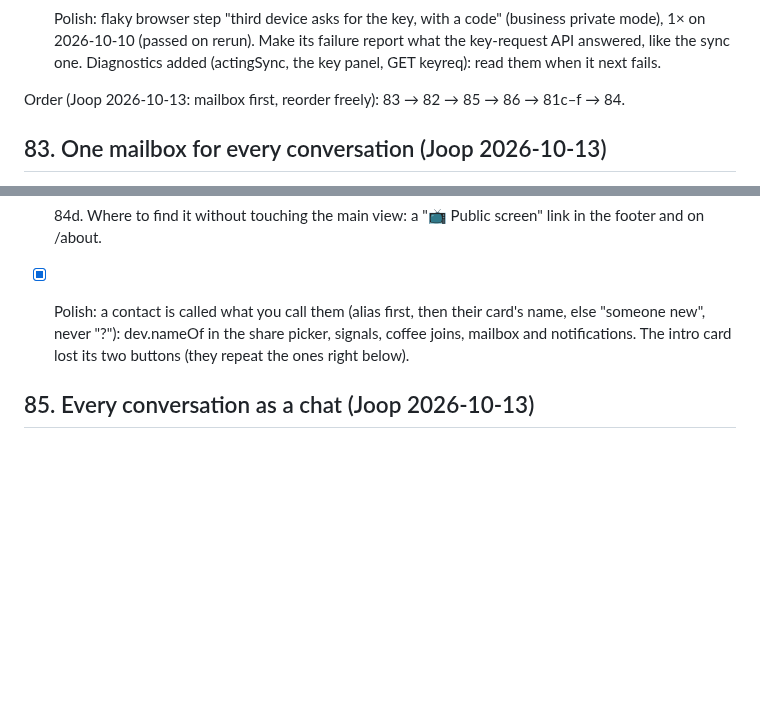
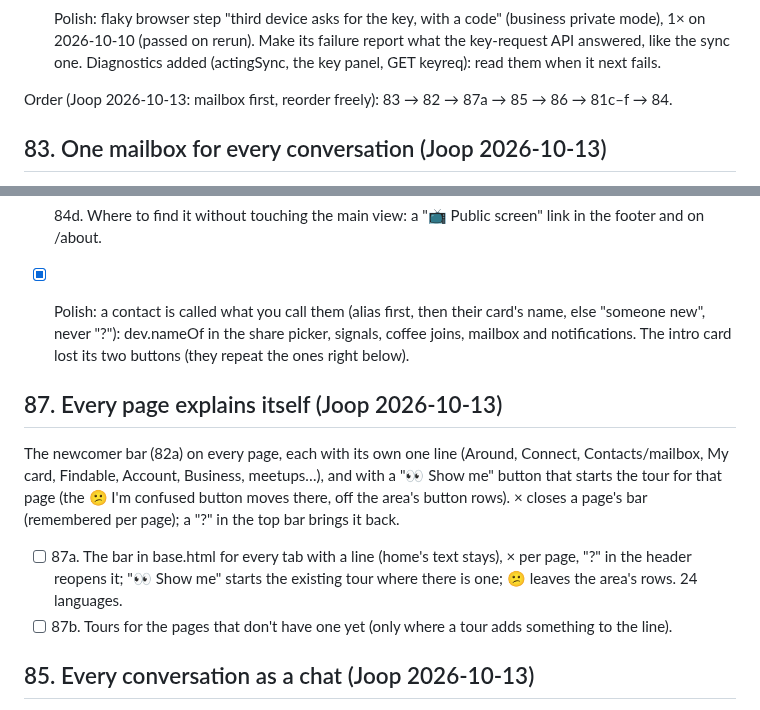
Before and after one commit to LaPingvino/kafumu, a Markdown page: LOOP-STATE.md, 2 parts joined by grey strips. GitHub-like rendering; blank space fills up the shorter version.

Commit message:
LOOP-STATE 87: every page explains itself
Co-Authored-By: Claude Opus 5.5 <noreply@anthropic.com>
Claude-Session: https://claude.ai/code/session_01257QSmSVrAQCZ7PcEPbMFx

```diff
--- a/LOOP-STATE.md
+++ b/LOOP-STATE.md
@@ -1047,7 +1047,7 @@ Per the OLN json-spec, a link is an index key like a tag (index["link"] → mess
       Diagnostics added (actingSync, the key panel, GET keyreq): read them when it next fails.
 
 
-Order (Joop 2026-10-13: mailbox first, reorder freely): 83 → 82 → 85 → 86 → 81c–f → 84.
+Order (Joop 2026-10-13: mailbox first, reorder freely): 83 → 82 → 87a → 85 → 86 → 81c–f → 84.
 ## 83. One mailbox for every conversation (Joop 2026-10-13)
 Private answers (now on the home page), chat messages and their answers (now on contact cards), replies to
 your posts and meetups (Activity, 77) in one mailbox, and notifications that always say who and about what.
@@ -1139,6 +1139,15 @@ in the URL (+ the screen device's storage), the server stores nothing for a scre
       never "?"): dev.nameOf in the share picker, signals, coffee joins, mailbox and notifications. The intro card
       lost its two buttons (they repeat the ones right below).
 
+## 87. Every page explains itself (Joop 2026-10-13)
+The newcomer bar (82a) on every page, each with its own one line (Around, Connect, Contacts/mailbox, My card,
+Findable, Account, Business, meetups…), and with a "👀 Show me" button that starts the tour for that page (the
+😕 I'm confused button moves there, off the area's button rows). × closes a page's bar (remembered per page); a
+"?" in the top bar brings it back.
+- [ ] 87a. The bar in base.html for every tab with a line (home's text stays), × per page, "?" in the header
+      reopens it; "👀 Show me" starts the existing tour where there is one; 😕 leaves the area's rows. 24 languages.
+- [ ] 87b. Tours for the pages that don't have one yet (only where a tour adds something to the line).
+
 ## 85. Every conversation as a chat (Joop 2026-10-13)
 One list of chats, like a messenger, merging the mailbox and Contacts (filter: "only contacts"). Every thing that
 talks to you is a thread: a contact, a private answer, your post (its replies and reactions), your meetup (RSVPs,
```
